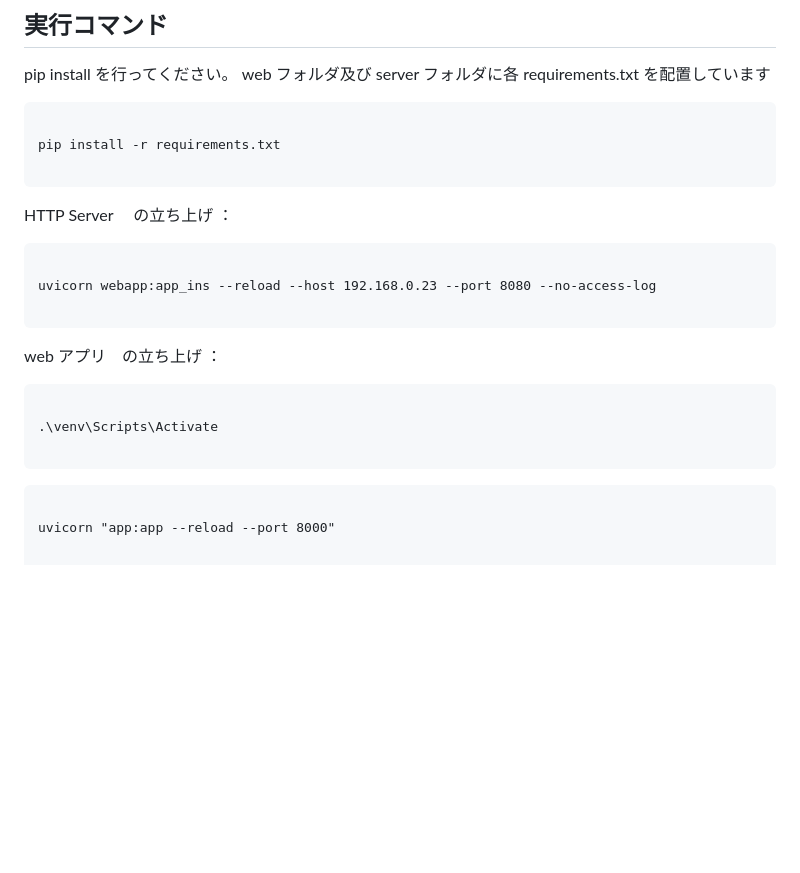
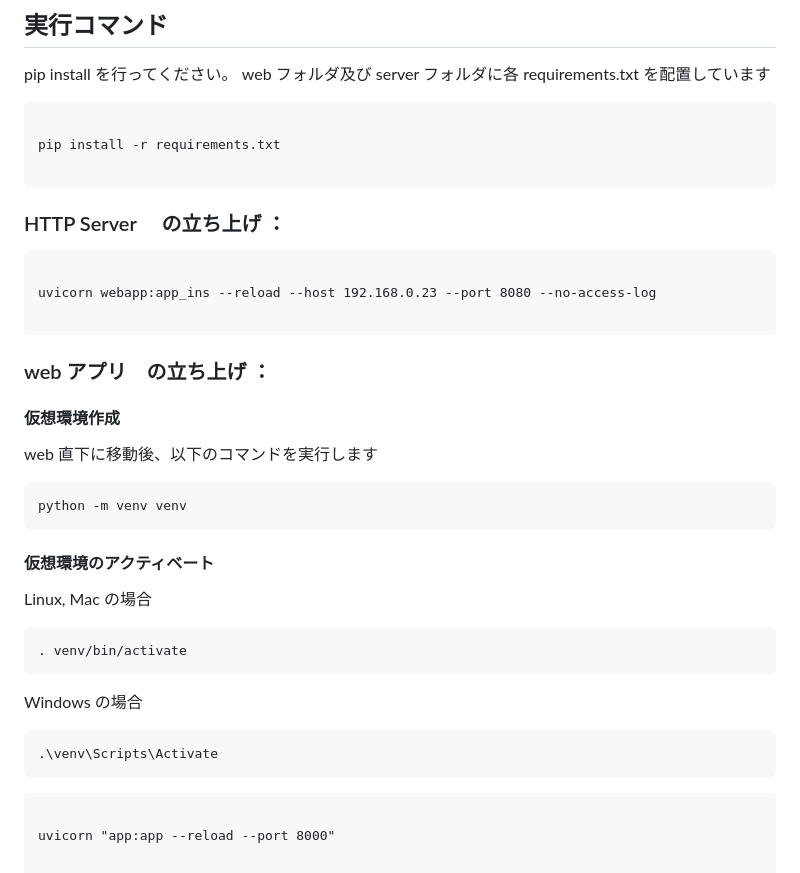
Before and after one commit to tsux-com/AITRIOSWebAdmin, a Markdown page: README.md, the part around the change. Rendered like a GitHub page; blank space fills up the shorter version.

Commit message:
仮想環境の内容を更新

````diff
--- a/README.md
+++ b/README.md
@@ -166,7 +166,7 @@ pip install -r requirements.txt
 
 ```
 
-HTTP Server 　の立ち上げ ：
+### HTTP Server 　の立ち上げ ：
 
 ```
 
@@ -174,12 +174,28 @@ uvicorn webapp:app_ins --reload --host 192.168.0.23 --port 8080 --no-access-log
 
 ```
 
-web アプリ　の立ち上げ ：
+### web アプリ　の立ち上げ ：
+
+#### 仮想環境作成
+
+web 直下に移動後、以下のコマンドを実行します
 
 ```
+python -m venv venv
+```
 
+#### 仮想環境のアクティベート
+
+Linux, Mac の場合
+
+```
+. venv/bin/activate
+```
+
+Windows の場合
+
+```
 .\venv\Scripts\Activate
-
 ```
 
 ```
````
